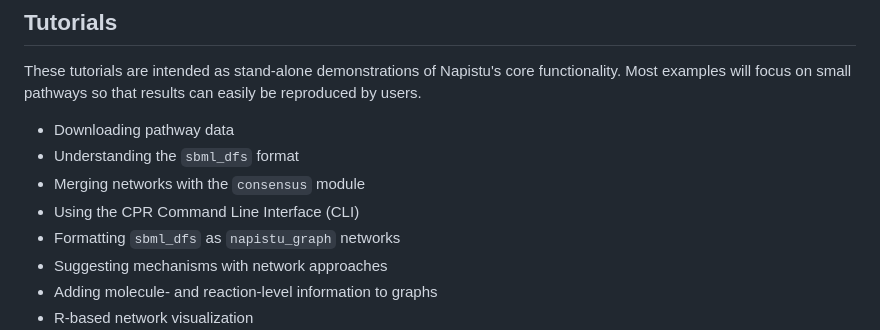
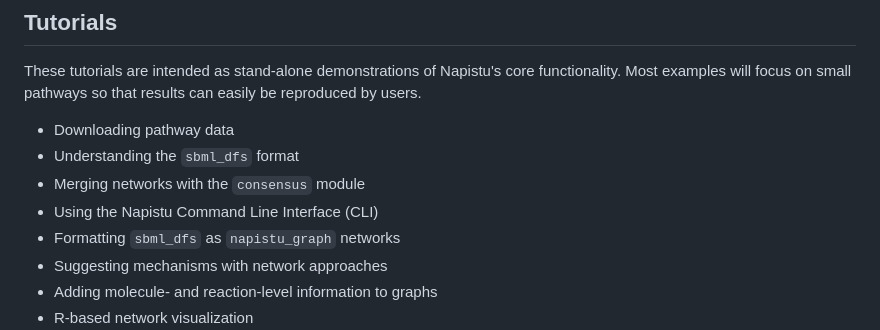
Before and after one commit to napistu/napistu, a Markdown page: README.md, the part around the change. Drawn GitHub-style.

```diff
--- a/README.md
+++ b/README.md
@@ -47,7 +47,7 @@ These tutorials are intended as stand-alone demonstrations of Napistu's core fun
 - Downloading pathway data
 - Understanding the `sbml_dfs` format
 - Merging networks with the `consensus` module
-- Using the CPR Command Line Interface (CLI)
+- Using the Napistu Command Line Interface (CLI)
 - Formatting `sbml_dfs` as `napistu_graph` networks
 - Suggesting mechanisms with network approaches
 - Adding molecule- and reaction-level information to graphs
```
